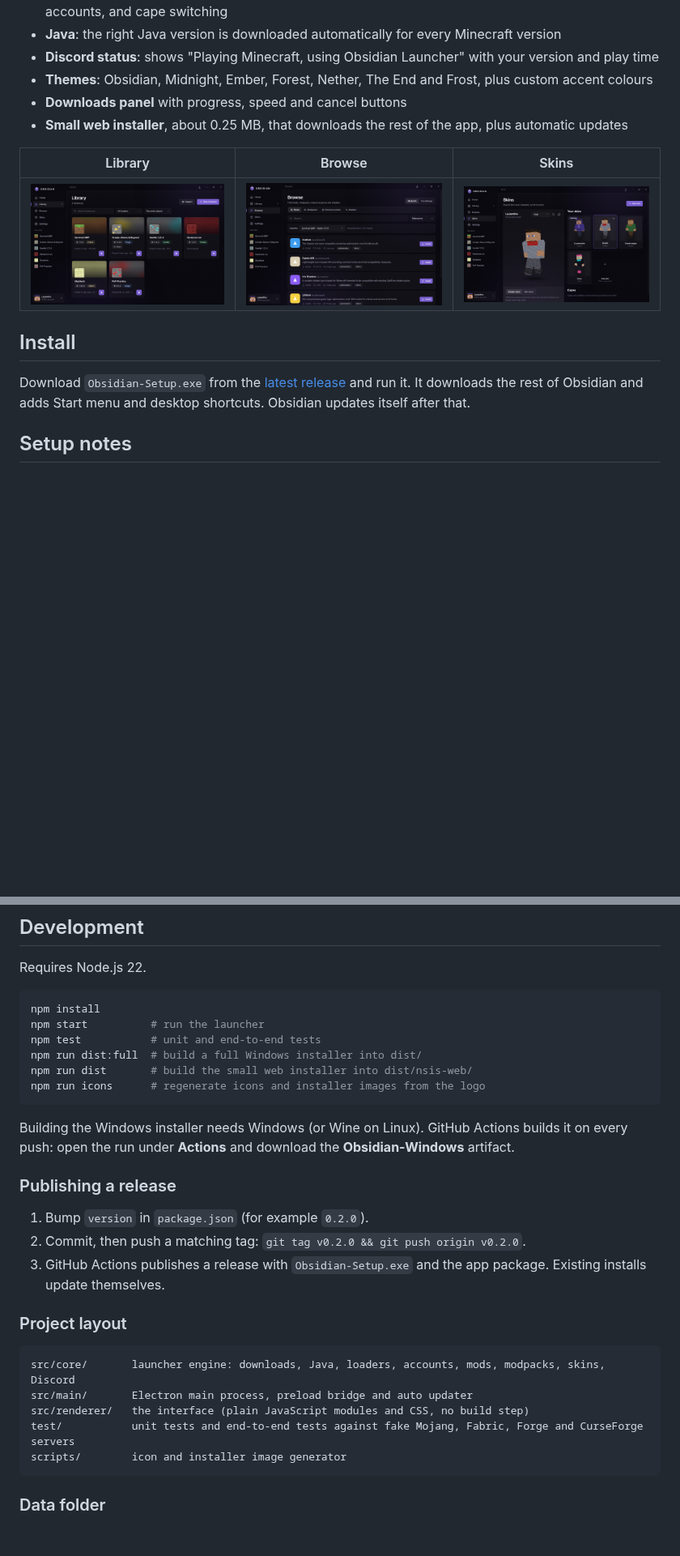
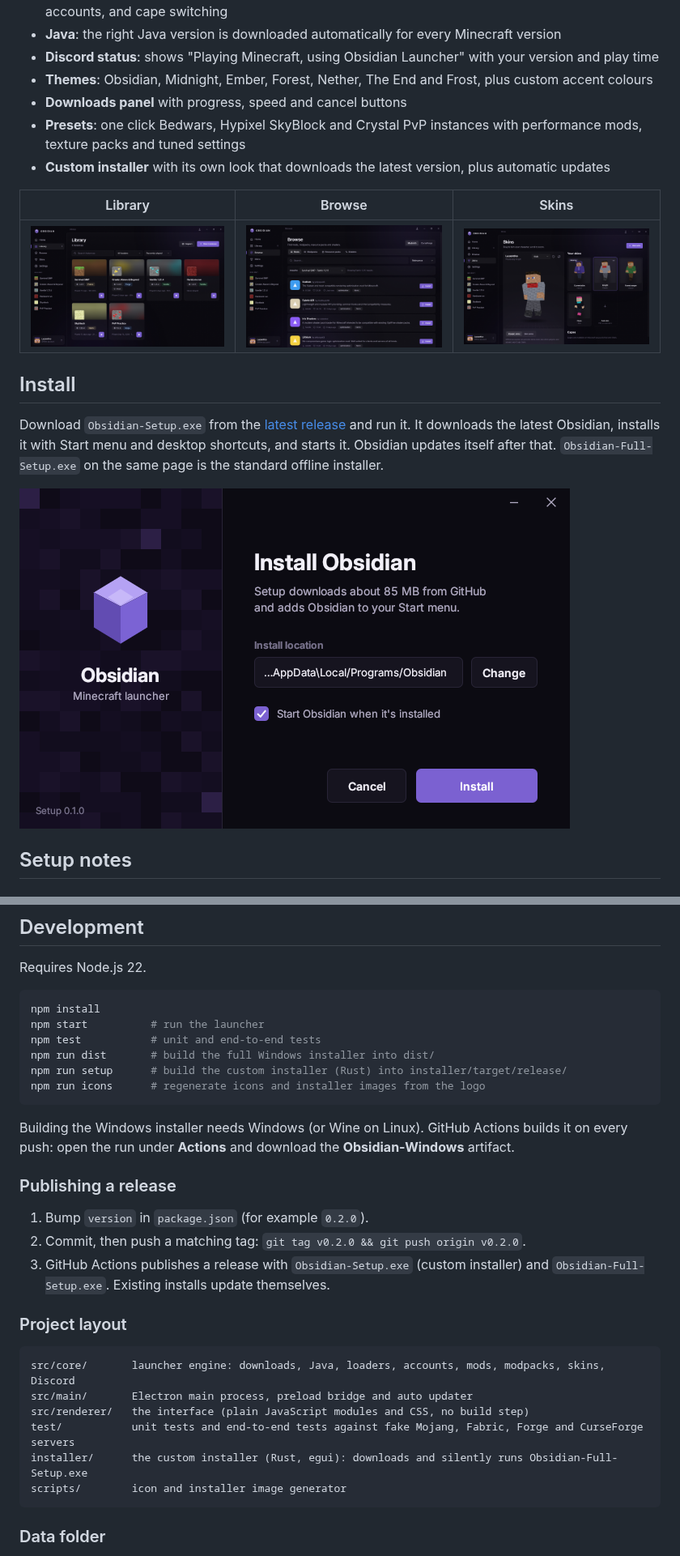
Before and after one commit to Axiom-Dev123442/axiom-launcher, a Markdown page: README.md, 2 parts joined by grey strips. Shown at 81% size. Rendered like a GitHub page; pictures changed too: docs/installer/setup.png (added); blank space fills up the shorter version.

````diff
--- a/README.md
+++ b/README.md
@@ -16,7 +16,8 @@ A custom Minecraft launcher for Windows. Play with Microsoft or offline accounts
 - **Discord status**: shows "Playing Minecraft, using Obsidian Launcher" with your version and play time
 - **Themes**: Obsidian, Midnight, Ember, Forest, Nether, The End and Frost, plus custom accent colours
 - **Downloads panel** with progress, speed and cancel buttons
-- **Small web installer**, about 0.25 MB, that downloads the rest of the app, plus automatic updates
+- **Presets**: one click Bedwars, Hypixel SkyBlock and Crystal PvP instances with performance mods, texture packs and tuned settings
+- **Custom installer** with its own look that downloads the latest version, plus automatic updates
 
 | Library | Browse | Skins |
 | --- | --- | --- |
@@ -24,7 +25,9 @@ A custom Minecraft launcher for Windows. Play with Microsoft or offline accounts
 
 ## Install
 
-Download `Obsidian-Setup.exe` from the [latest release](https://github.com/lazentho/obsidian-launcher/releases/latest) and run it. It downloads the rest of Obsidian and adds Start menu and desktop shortcuts. Obsidian updates itself after that.
+Download `Obsidian-Setup.exe` from the [latest release](https://github.com/lazentho/obsidian-launcher/releases/latest) and run it. It downloads the latest Obsidian, installs it with Start menu and desktop shortcuts, and starts it. Obsidian updates itself after that. `Obsidian-Full-Setup.exe` on the same page is the standard offline installer.
+
+![Installer](docs/installer/setup.png)
 
 ## Setup notes
 
@@ -47,8 +50,8 @@ Requires Node.js 22.
 npm install
 npm start          # run the launcher
 npm test           # unit and end-to-end tests
-npm run dist:full  # build a full Windows installer into dist/
-npm run dist       # build the small web installer into dist/nsis-web/
+npm run dist       # build the full Windows installer into dist/
+npm run setup      # build the custom installer (Rust) into installer/target/release/
 npm run icons      # regenerate icons and installer images from the logo
 ```
 
@@ -58,7 +61,7 @@ Building the Windows installer needs Windows (or Wine on Linux). GitHub Actions
 
 1. Bump `version` in `package.json` (for example `0.2.0`).
 2. Commit, then push a matching tag: `git tag v0.2.0 && git push origin v0.2.0`.
-3. GitHub Actions publishes a release with `Obsidian-Setup.exe` and the app package. Existing installs update themselves.
+3. GitHub Actions publishes a release with `Obsidian-Setup.exe` (custom installer) and `Obsidian-Full-Setup.exe`. Existing installs update themselves.
 
 ### Project layout
 
@@ -67,6 +70,7 @@ src/core/       launcher engine: downloads, Java, loaders, accounts, mods, modpa
 src/main/       Electron main process, preload bridge and auto updater
 src/renderer/   the interface (plain JavaScript modules and CSS, no build step)
 test/           unit tests and end-to-end tests against fake Mojang, Fabric, Forge and CurseForge servers
+installer/      the custom installer (Rust, egui): downloads and silently runs Obsidian-Full-Setup.exe
 scripts/        icon and installer image generator
 ```
 
````
Also changed, not shown: docs/installer/header.png (deleted), docs/installer/setup-done.png (added), docs/installer/setup-installing.png (added), docs/installer/sidebar.png (deleted), 9 other files.
